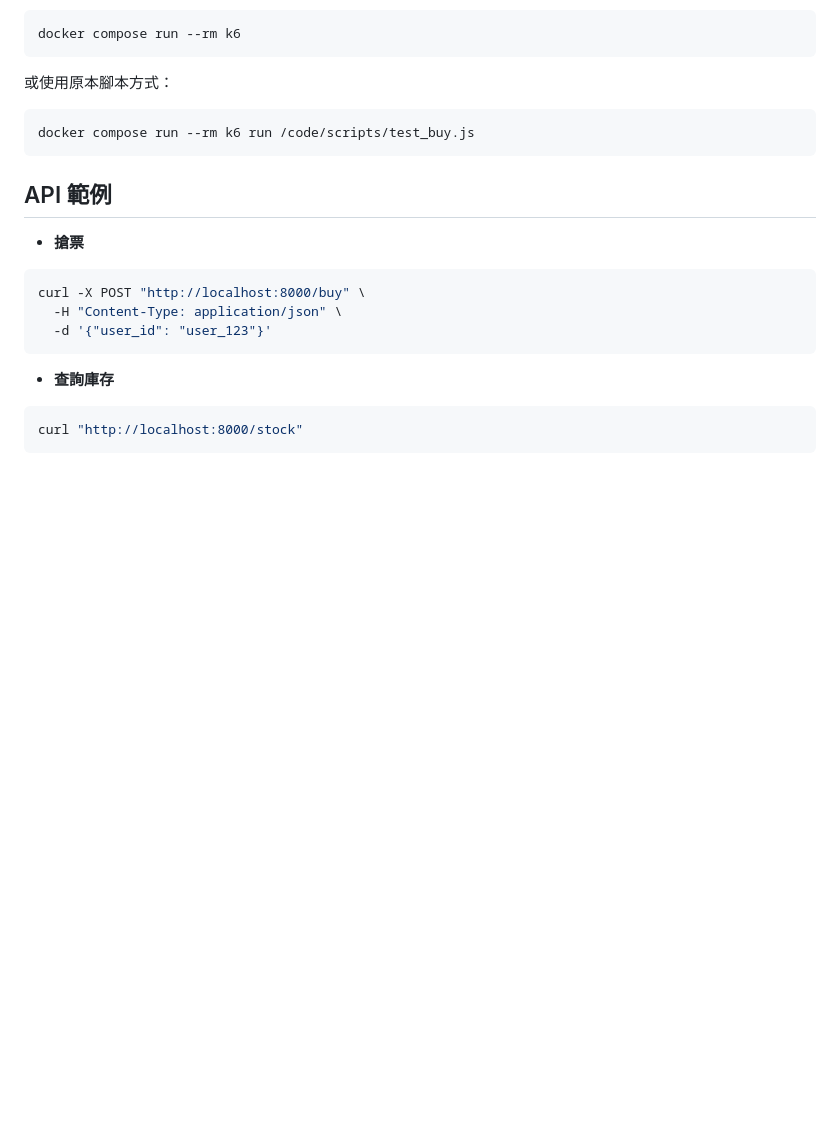
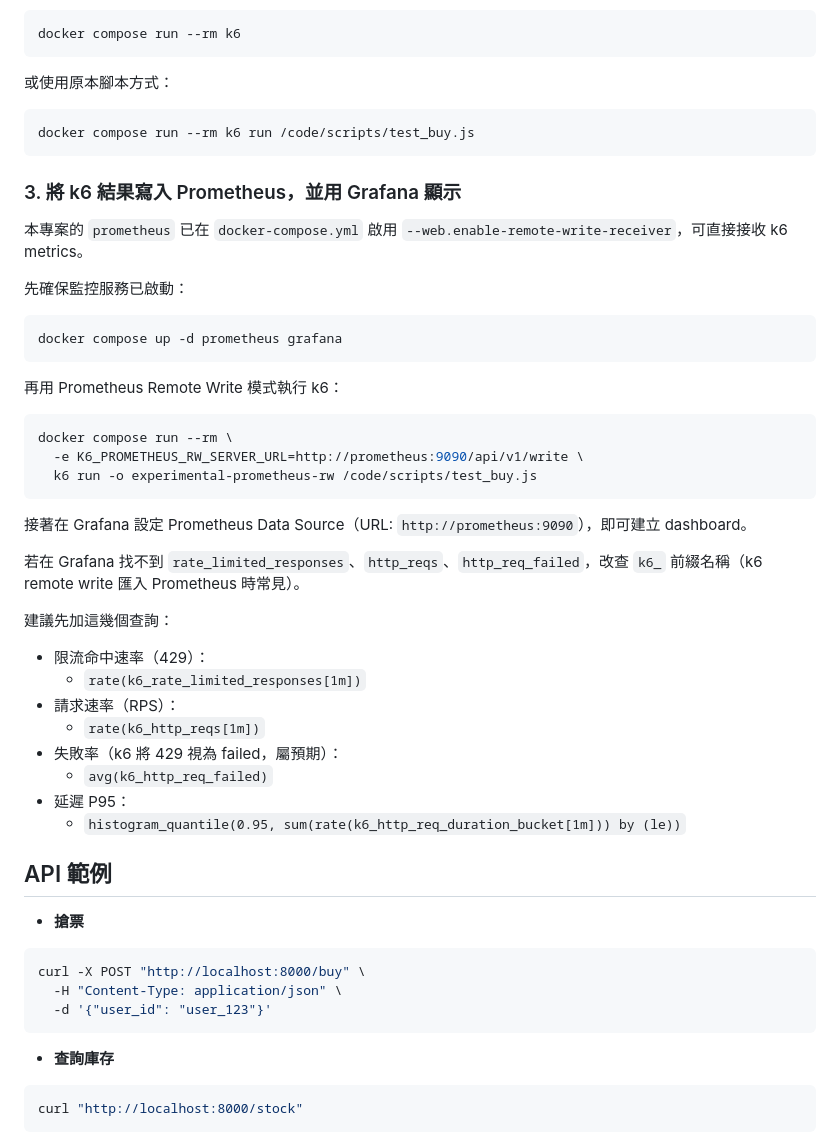
Before and after one commit to yphuang26/Ticket-System, a Markdown page: README.md, the part around the change. GitHub-like rendering; blank space fills up the shorter version.

Commit message:
[feature] Add document for prometheus and grafana

````diff
--- a/README.md
+++ b/README.md
@@ -75,6 +75,39 @@ docker compose run --rm k6
 docker compose run --rm k6 run /code/scripts/test_buy.js
 ```
 
+### 3. 將 k6 結果寫入 Prometheus，並用 Grafana 顯示
+
+本專案的 `prometheus` 已在 `docker-compose.yml` 啟用 `--web.enable-remote-write-receiver`，可直接接收 k6 metrics。
+
+先確保監控服務已啟動：
+
+```bash
+docker compose up -d prometheus grafana
+```
+
+再用 Prometheus Remote Write 模式執行 k6：
+
+```bash
+docker compose run --rm \
+  -e K6_PROMETHEUS_RW_SERVER_URL=http://prometheus:9090/api/v1/write \
+  k6 run -o experimental-prometheus-rw /code/scripts/test_buy.js
+```
+
+接著在 Grafana 設定 Prometheus Data Source（URL: `http://prometheus:9090`），即可建立 dashboard。
+
+若在 Grafana 找不到 `rate_limited_responses`、`http_reqs`、`http_req_failed`，改查 `k6_` 前綴名稱（k6 remote write 匯入 Prometheus 時常見）。
+
+建議先加這幾個查詢：
+
+- 限流命中速率（429）：
+  - `rate(k6_rate_limited_responses[1m])`
+- 請求速率（RPS）：
+  - `rate(k6_http_reqs[1m])`
+- 失敗率（k6 將 429 視為 failed，屬預期）：
+  - `avg(k6_http_req_failed)`
+- 延遲 P95：
+  - `histogram_quantile(0.95, sum(rate(k6_http_req_duration_bucket[1m])) by (le))`
+
 ## API 範例
 
 - **搶票**
````
Also changed, not shown: documents/prometheus_and_grafana.md (added, +72 -0 lines), documents/prometheus.md (deleted).
